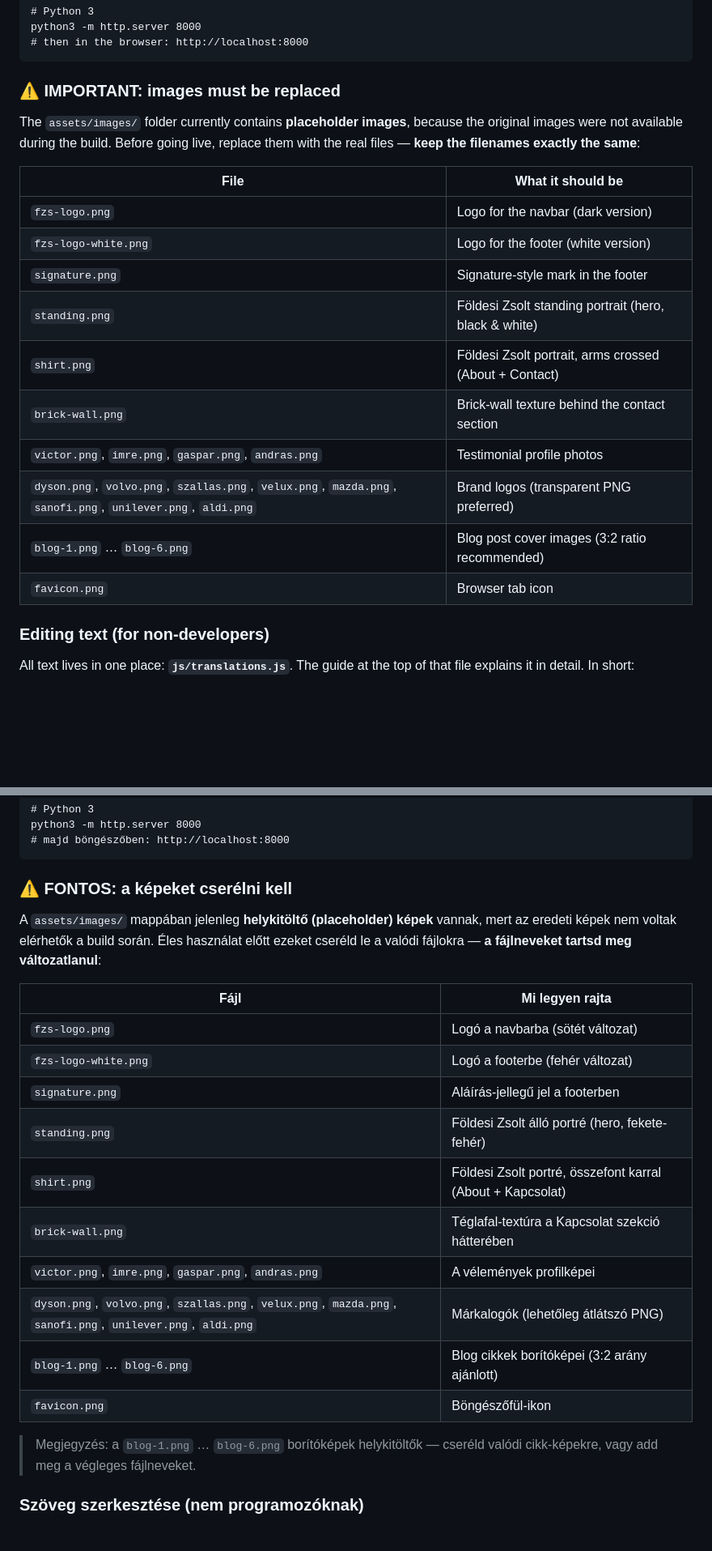
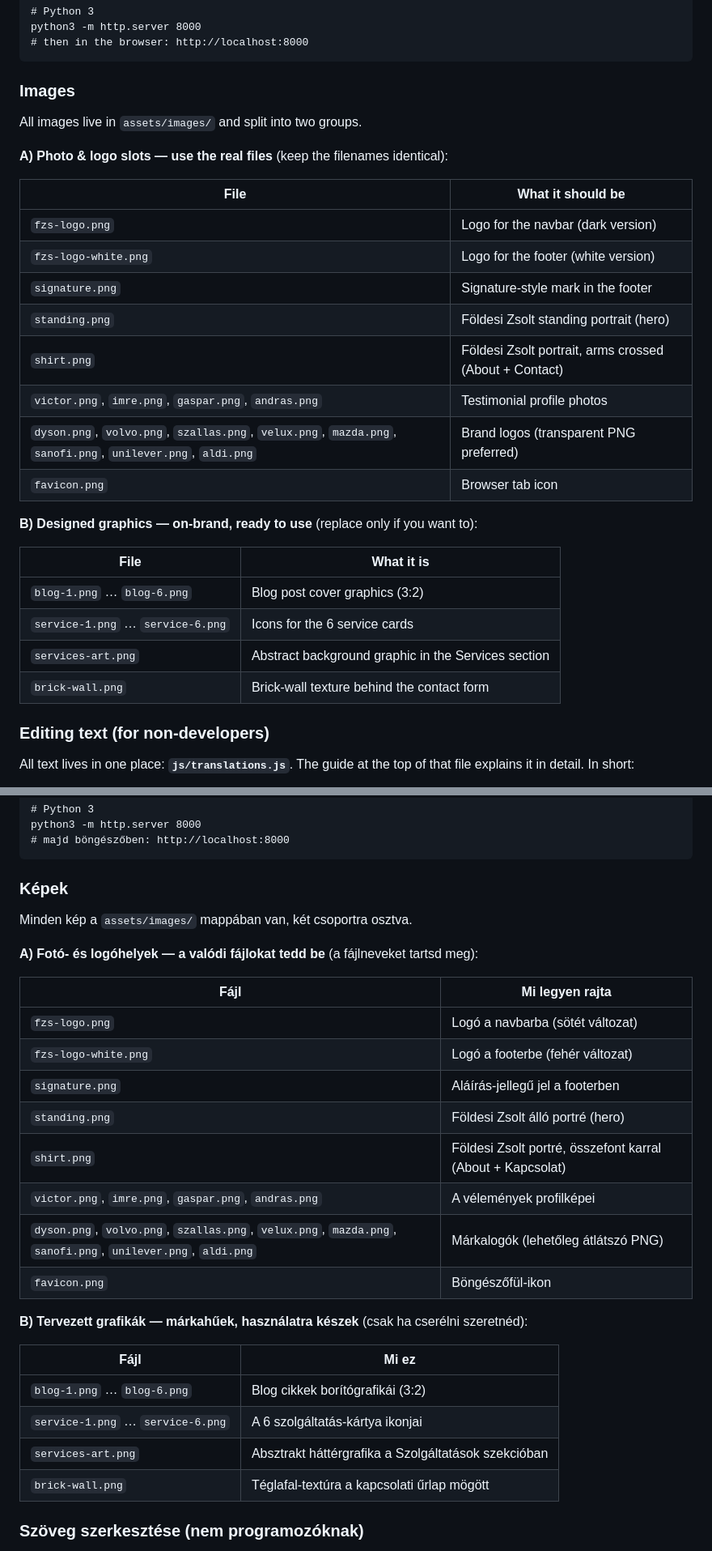
Before and after one commit to bcode73/foldesi-zsolt, a Markdown page: README.md, 2 parts joined by grey strips. Shown at 81% size. Drawn GitHub-style; blank space fills up the shorter version.

Commit message:
Docs: update README — image list and deploy notes

````diff
--- a/README.md
+++ b/README.md
@@ -36,24 +36,31 @@ python3 -m http.server 8000
 # then in the browser: http://localhost:8000
 ```
 
-### ⚠️ IMPORTANT: images must be replaced
+### Images
 
-The `assets/images/` folder currently contains **placeholder images**, because
-the original images were not available during the build. Before going live,
-replace them with the real files — **keep the filenames exactly the same**:
+All images live in `assets/images/` and split into two groups.
+
+**A) Photo & logo slots — use the real files** (keep the filenames identical):
 
 | File | What it should be |
 |------|-------------------|
 | `fzs-logo.png` | Logo for the navbar (dark version) |
 | `fzs-logo-white.png` | Logo for the footer (white version) |
 | `signature.png` | Signature-style mark in the footer |
-| `standing.png` | Földesi Zsolt standing portrait (hero, black & white) |
+| `standing.png` | Földesi Zsolt standing portrait (hero) |
 | `shirt.png` | Földesi Zsolt portrait, arms crossed (About + Contact) |
-| `brick-wall.png` | Brick-wall texture behind the contact section |
 | `victor.png`, `imre.png`, `gaspar.png`, `andras.png` | Testimonial profile photos |
 | `dyson.png`, `volvo.png`, `szallas.png`, `velux.png`, `mazda.png`, `sanofi.png`, `unilever.png`, `aldi.png` | Brand logos (transparent PNG preferred) |
-| `blog-1.png` … `blog-6.png` | Blog post cover images (3:2 ratio recommended) |
 | `favicon.png` | Browser tab icon |
+
+**B) Designed graphics — on-brand, ready to use** (replace only if you want to):
+
+| File | What it is |
+|------|------------|
+| `blog-1.png` … `blog-6.png` | Blog post cover graphics (3:2) |
+| `service-1.png` … `service-6.png` | Icons for the 6 service cards |
+| `services-art.png` | Abstract background graphic in the Services section |
+| `brick-wall.png` | Brick-wall texture behind the contact form |
 
 ### Editing text (for non-developers)
 
@@ -127,27 +148,31 @@ python3 -m http.server 8000
 # majd böngészőben: http://localhost:8000
 ```
 
-### ⚠️ FONTOS: a képeket cserélni kell
+### Képek
 
-A `assets/images/` mappában jelenleg **helykitöltő (placeholder) képek** vannak,
-mert az eredeti képek nem voltak elérhetők a build során. Éles használat előtt
-ezeket cseréld le a valódi fájlokra — **a fájlneveket tartsd meg változatlanul**:
+Minden kép a `assets/images/` mappában van, két csoportra osztva.
+
+**A) Fotó- és logóhelyek — a valódi fájlokat tedd be** (a fájlneveket tartsd meg):
 
 | Fájl | Mi legyen rajta |
 |------|-----------------|
 | `fzs-logo.png` | Logó a navbarba (sötét változat) |
 | `fzs-logo-white.png` | Logó a footerbe (fehér változat) |
 | `signature.png` | Aláírás-jellegű jel a footerben |
-| `standing.png` | Földesi Zsolt álló portré (hero, fekete-fehér) |
+| `standing.png` | Földesi Zsolt álló portré (hero) |
 | `shirt.png` | Földesi Zsolt portré, összefont karral (About + Kapcsolat) |
-| `brick-wall.png` | Téglafal-textúra a Kapcsolat szekció hátterében |
 | `victor.png`, `imre.png`, `gaspar.png`, `andras.png` | A vélemények profilképei |
 | `dyson.png`, `volvo.png`, `szallas.png`, `velux.png`, `mazda.png`, `sanofi.png`, `unilever.png`, `aldi.png` | Márkalogók (lehetőleg átlátszó PNG) |
-| `blog-1.png` … `blog-6.png` | Blog cikkek borítóképei (3:2 arány ajánlott) |
 | `favicon.png` | Böngészőfül-ikon |
 
-> Megjegyzés: a `blog-1.png` … `blog-6.png` borítóképek helykitöltők — cseréld
-> valódi cikk-képekre, vagy add meg a végleges fájlneveket.
+**B) Tervezett grafikák — márkahűek, használatra készek** (csak ha cserélni szeretnéd):
+
+| Fájl | Mi ez |
+|------|-------|
+| `blog-1.png` … `blog-6.png` | Blog cikkek borítógrafikái (3:2) |
+| `service-1.png` … `service-6.png` | A 6 szolgáltatás-kártya ikonjai |
+| `services-art.png` | Absztrakt háttérgrafika a Szolgáltatások szekcióban |
+| `brick-wall.png` | Téglafal-textúra a kapcsolati űrlap mögött |
 
 ### Szöveg szerkesztése (nem programozóknak)
 
````
Also changed, not shown: other parts of README.md (+28 -0 lines).
